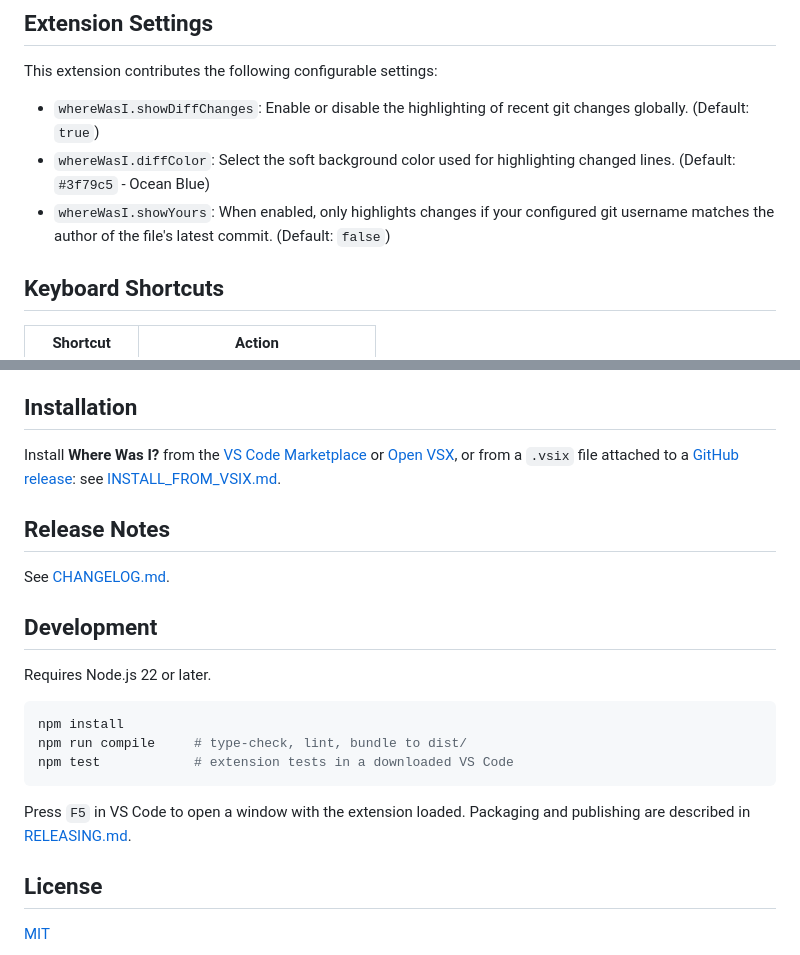
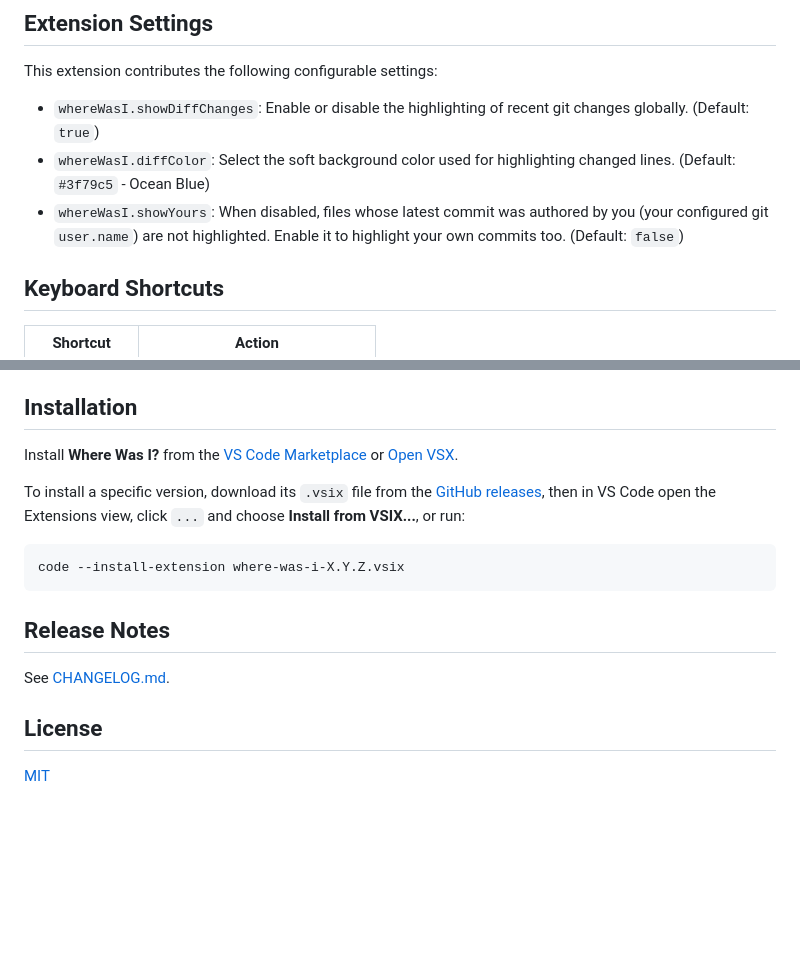
Before and after one commit to Rajan694/Git-Commit-Code-Visualizer, a Markdown page: README.md, 2 parts joined by grey strips. GitHub-like rendering; blank space fills up the shorter version.

````diff
--- a/README.md
+++ b/README.md
@@ -25,7 +29,7 @@ This extension contributes the following configurable settings:
 
 - `whereWasI.showDiffChanges`: Enable or disable the highlighting of recent git changes globally. (Default: `true`)
 - `whereWasI.diffColor`: Select the soft background color used for highlighting changed lines. (Default: `#3f79c5` - Ocean Blue)
-- `whereWasI.showYours`: When enabled, only highlights changes if your configured git username matches the author of the file's latest commit. (Default: `false`)
+- `whereWasI.showYours`: When disabled, files whose latest commit was authored by you (your configured git `user.name`) are not highlighted. Enable it to highlight your own commits too. (Default: `false`)
 
 ## Keyboard Shortcuts
 
@@ -44,24 +48,18 @@ This extension contributes the following configurable settings:
 
 ## Installation
 
-Install **Where Was I?** from the [VS Code Marketplace](https://marketplace.visualstudio.com/items?itemName=rajan694.where-was-i) or [Open VSX](https://open-vsx.org/extension/rajan694/where-was-i), or from a `.vsix` file attached to a [GitHub release](https://github.com/Rajan694/Git-Commit-Code-Visualizer/releases): see [INSTALL_FROM_VSIX.md](INSTALL_FROM_VSIX.md).
+Install **Where Was I?** from the [VS Code Marketplace](https://marketplace.visualstudio.com/items?itemName=rajan694.where-was-i) or [Open VSX](https://open-vsx.org/extension/rajan694/where-was-i).
+
+To install a specific version, download its `.vsix` file from the [GitHub releases](https://github.com/Rajan694/Git-Commit-Code-Visualizer/releases), then in VS Code open the Extensions view, click `...` and choose **Install from VSIX...**, or run:
+
+```bash
+code --install-extension where-was-i-X.Y.Z.vsix
+```
 
 ## Release Notes
 
 See [CHANGELOG.md](CHANGELOG.md).
 
-## Development
-
-Requires Node.js 22 or later.
-
-```bash
-npm install
-npm run compile     # type-check, lint, bundle to dist/
-npm test            # extension tests in a downloaded VS Code
-```
-
-Press `F5` in VS Code to open a window with the extension loaded. Packaging and publishing are described in [RELEASING.md](RELEASING.md).
-
 ## License
 
 [MIT](LICENSE)
````
Also changed, not shown: other parts of README.md (+6 -2 lines), INSTALL_FROM_VSIX.md (deleted, +0 -46 lines), RELEASING.md (deleted, +0 -142 lines), vsc-extension-quickstart.md (deleted, +0 -44 lines), docs/images/latest-commit-highlights.png (added), docs/images/settings-menu.gif (added), 9 other files.
